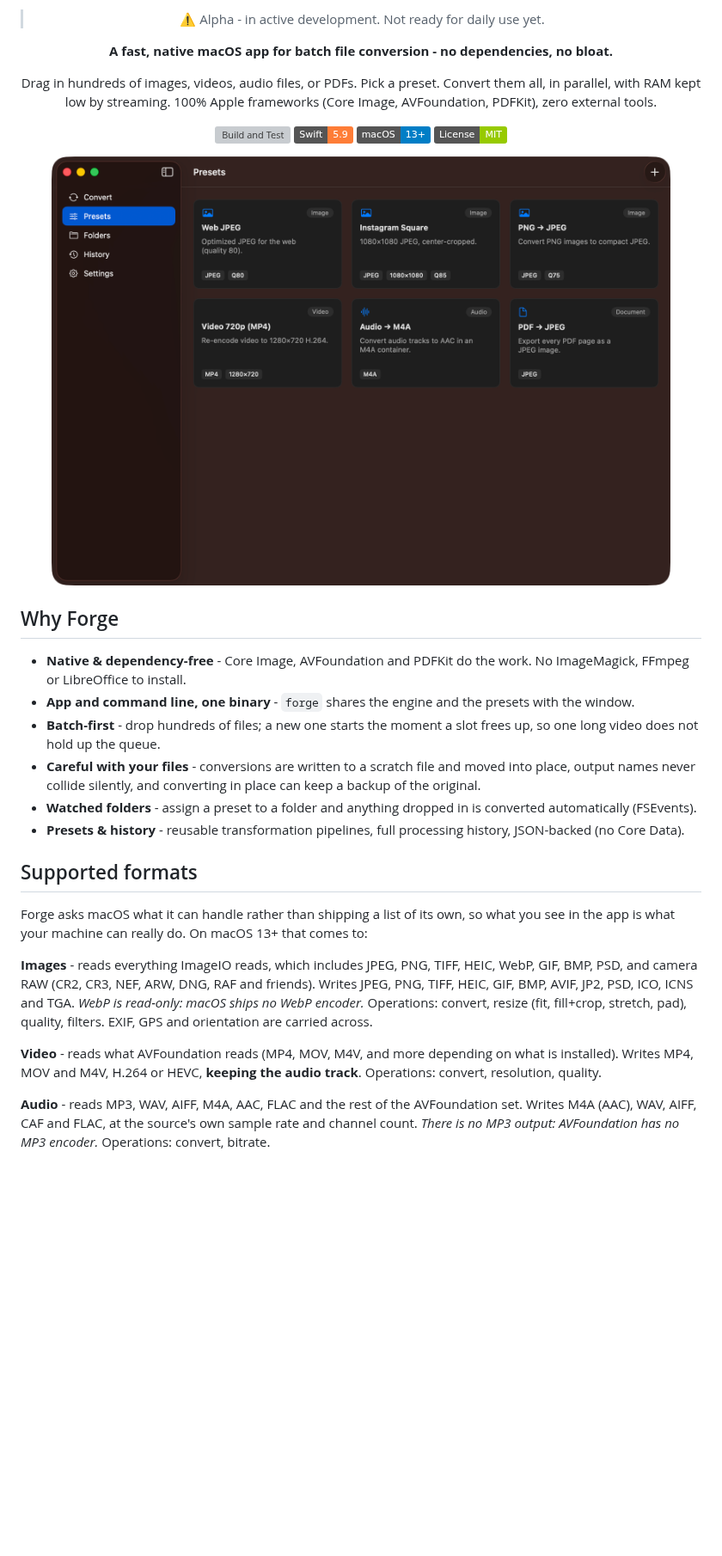
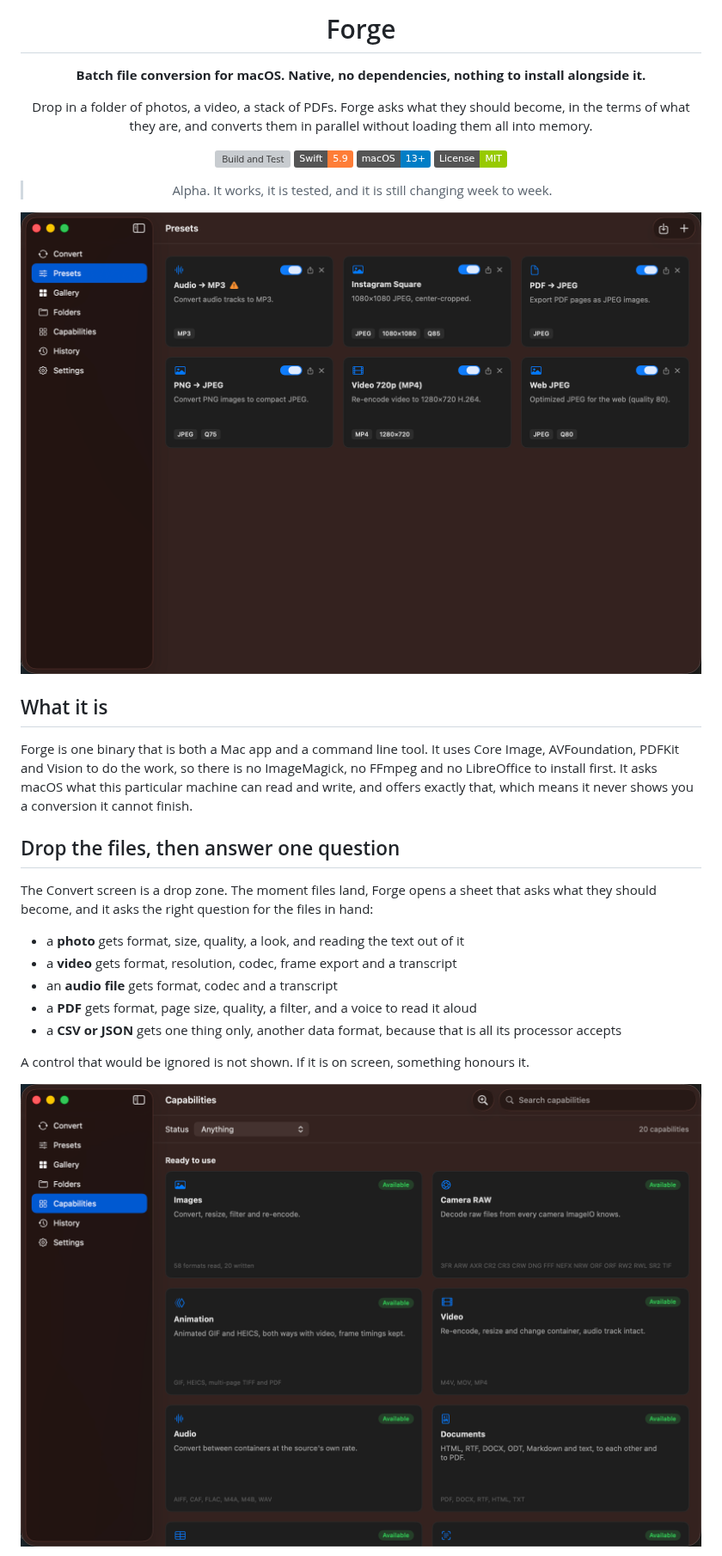
Before and after one commit to thousandflowers/Forge, a Markdown page: README.md, the part around one of its changes. Shown at 86% size. GitHub-like rendering; pictures changed too: docs/screens/capabilities.png (added), docs/screens/presets.png (added); badges without logos; blank space fills up the shorter version; grey boxes are pictures that could not be loaded.

```diff
--- a/README.md
+++ b/README.md
@@ -4,47 +4,36 @@
 
-> ⚠️ Alpha - in active development. Not ready for daily use yet.
+# Forge
 
-**A fast, native macOS app for batch file conversion - no dependencies, no bloat.**
+**Batch file conversion for macOS. Native, no dependencies, nothing to install alongside it.**
 
-Drag in hundreds of images, videos, audio files, or PDFs. Pick a preset. Convert them all, in parallel, with RAM kept low by streaming. 100% Apple frameworks (Core Image, AVFoundation, PDFKit), zero external tools.
+Drop in a folder of photos, a video, a stack of PDFs. Forge asks what they should become, in the terms of what they are, and converts them in parallel without loading them all into memory.
 
 [![Build and Test](https://github.com/thousandflowers/Forge/actions/workflows/build.yml/badge.svg)](https://github.com/thousandflowers/Forge/actions/workflows/build.yml)
 [![Swift 5.9](https://img.shields.io/badge/Swift-5.9-orange.svg)](https://swift.org)
 [![macOS 13+](https://img.shields.io/badge/macOS-13%2B-blue.svg)](https://developer.apple.com/macos)
 [![License: MIT](https://img.shields.io/badge/License-MIT-green.svg)](LICENSE)
 
-<img src="docs/screenshot.png" alt="Forge - batch file conversion on macOS" width="720">
+> Alpha. It works, it is tested, and it is still changing week to week.
+
+<img src="docs/screens/presets.png" alt="The Presets screen, one card per preset" width="820">
 
 </div>
 
-## Why Forge
+## What it is
 
-- **Native & dependency-free** - Core Image, AVFoundation and PDFKit do the work. No ImageMagick, FFmpeg or LibreOffice to install.
-- **App and command line, one binary** - `forge` shares the engine and the presets with the window.
-- **Batch-first** - drop hundreds of files; a new one starts the moment a slot frees up, so one long video does not hold up the queue.
-- **Careful with your files** - conversions are written to a scratch file and moved into place, output names never collide silently, and converting in place can keep a backup of the original.
-- **Watched folders** - assign a preset to a folder and anything dropped in is converted automatically (FSEvents).
-- **Presets & history** - reusable transformation pipelines, full processing history, JSON-backed (no Core Data).
+Forge is one binary that is both a Mac app and a command line tool. It uses Core Image, AVFoundation, PDFKit and Vision to do the work, so there is no ImageMagick, no FFmpeg and no LibreOffice to install first. It asks macOS what this particular machine can read and write, and offers exactly that, which means it never shows you a conversion it cannot finish.
 
-## Supported formats
+## Drop the files, then answer one question
 
-Forge asks macOS what it can handle rather than shipping a list of its own, so
-what you see in the app is what your machine can really do. On macOS 13+ that
-comes to:
+The Convert screen is a drop zone. The moment files land, Forge opens a sheet that asks what they should become, and it asks the right question for the files in hand:
 
-**Images** - reads everything ImageIO reads, which includes JPEG, PNG, TIFF,
-HEIC, WebP, GIF, BMP, PSD, and camera RAW (CR2, CR3, NEF, ARW, DNG, RAF and
-friends). Writes JPEG, PNG, TIFF, HEIC, GIF, BMP, AVIF, JP2, PSD, ICO, ICNS and
-TGA. *WebP is read-only: macOS ships no WebP encoder.*
-Operations: convert, resize (fit, fill+crop, stretch, pad), quality, filters.
-EXIF, GPS and orientation are carried across.
+- a **photo** gets format, size, quality, a look, and reading the text out of it
+- a **video** gets format, resolution, codec, frame export and a transcript
+- an **audio file** gets format, codec and a transcript
+- a **PDF** gets format, page size, quality, a filter, and a voice to read it aloud
+- a **CSV or JSON** gets one thing only, another data format, because that is all its processor accepts
 
-**Video** - reads what AVFoundation reads (MP4, MOV, M4V, and more depending on
-what is installed). Writes MP4, MOV and M4V, H.264 or HEVC, **keeping the audio
-track**. Operations: convert, resolution, quality.
+A control that would be ignored is not shown. If it is on screen, something honours it.
 
-**Audio** - reads MP3, WAV, AIFF, M4A, AAC, FLAC and the rest of the
-AVFoundation set. Writes M4A (AAC), WAV, AIFF, CAF and FLAC, at the source's own
-sample rate and channel count. *There is no MP3 output: AVFoundation has no MP3
-encoder.* Operations: convert, bitrate.
+<img src="docs/screens/capabilities.png" alt="The Capabilities screen" width="820">
 
```
Also changed, not shown: other parts of README.md (+83 -61 lines), docs/screens/gallery.png (added), 8 other files.
